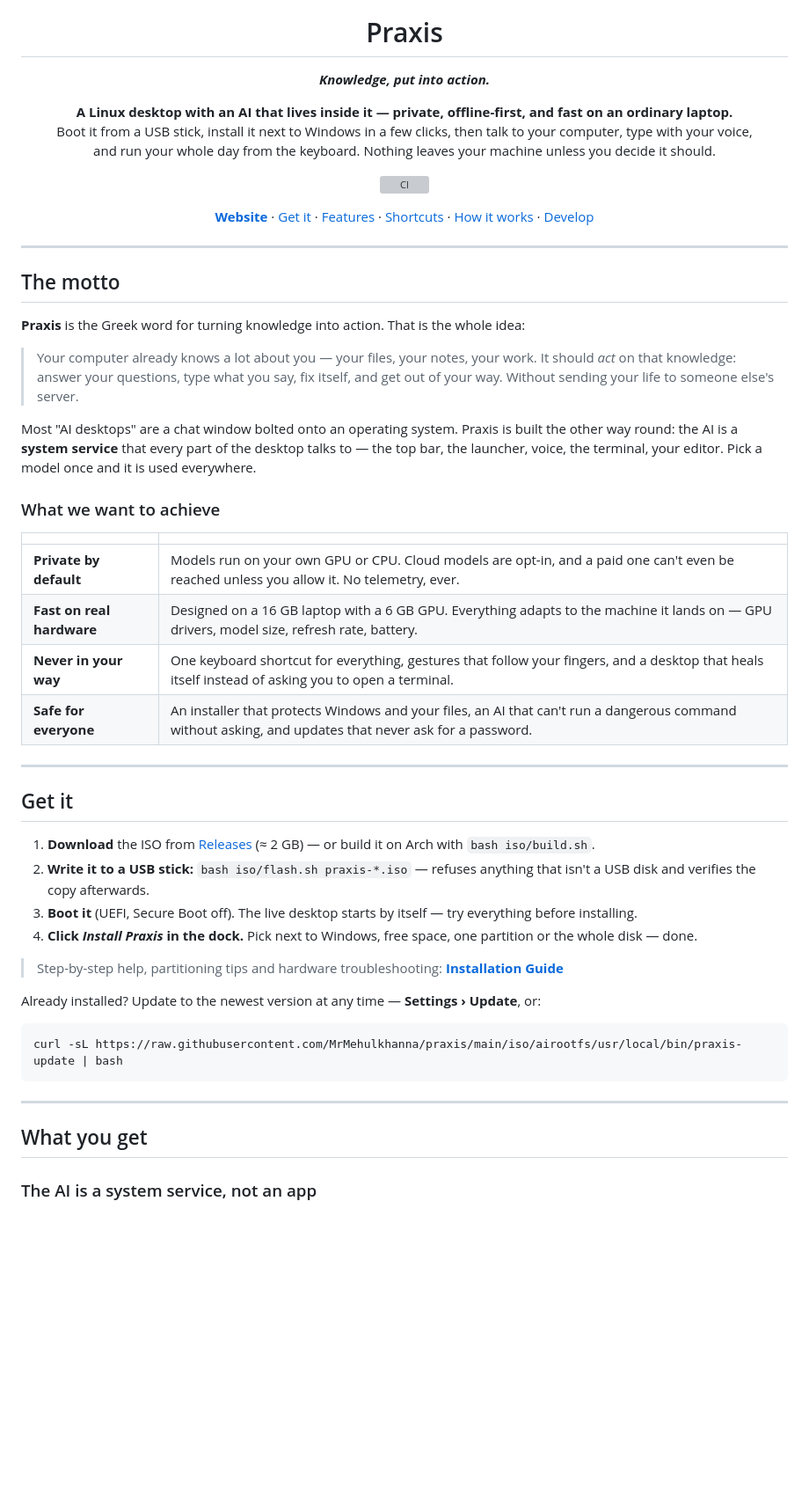
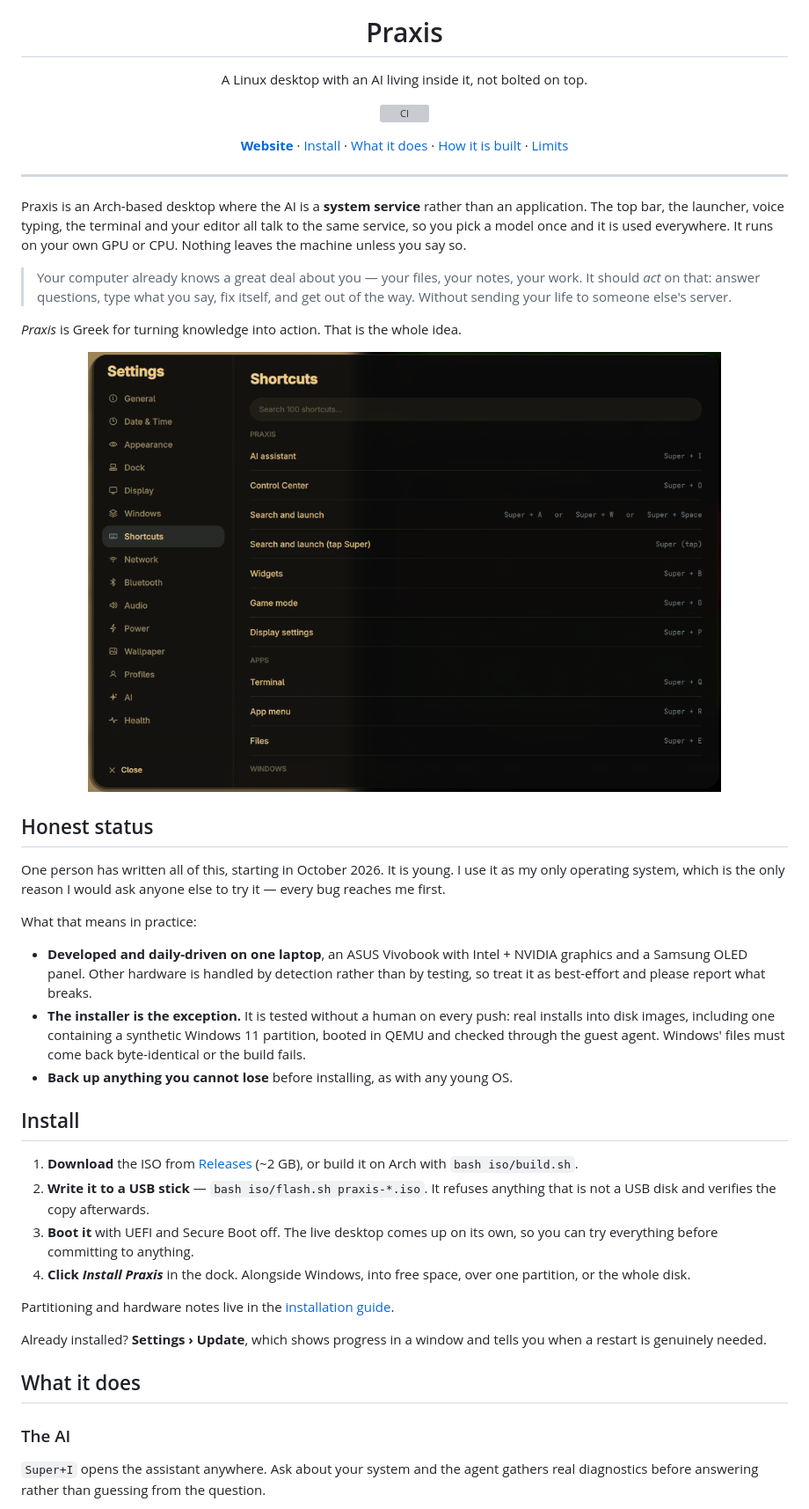
Before and after one commit to MrMehulkhanna/praxis, a Markdown page: README.md, the part around one of its changes. Shown at 88% size. Rendered like a GitHub page; blank space fills up the shorter version; grey boxes are pictures that could not be loaded.

````diff
--- a/README.md
+++ b/README.md
@@ -2,10 +2,5 @@
 <h1 align="center">Praxis</h1>
-<p align="center"><b><i>Knowledge, put into action.</i></b></p>
-<p align="center">
-  <b>A Linux desktop with an AI that lives inside it — private, offline-first, and fast on an ordinary laptop.</b><br>
-  Boot it from a USB stick, install it next to Windows in a few clicks, then talk to your computer, type with your voice,<br>
-  and run your whole day from the keyboard. Nothing leaves your machine unless you decide it should.
-</p>
+<p align="center">A Linux desktop with an AI living inside it, not bolted on top.</p>
 
 <p align="center">
   <a href="https://github.com/MrMehulkhanna/praxis/actions/workflows/ci.yml"><img alt="CI" src="https://github.com/MrMehulkhanna/praxis/actions/workflows/ci.yml/badge.svg"></a>
@@ -13,56 +8,64 @@
 
 <p align="center">
   <a href="https://mrmehulkhanna.github.io/praxis/"><b>Website</b></a> ·
-  <a href="#get-it">Get it</a> ·
-  <a href="#what-you-get">Features</a> ·
-  <a href="#shortcuts">Shortcuts</a> ·
-  <a href="#how-it-works">How it works</a> ·
-  <a href="#develop">Develop</a>
+  <a href="#install">Install</a> ·
+  <a href="#what-it-does">What it does</a> ·
+  <a href="#how-it-is-built">How it is built</a> ·
+  <a href="#what-does-not-work-yet">Limits</a>
 </p>
 
 ---
 
-## The motto
+Praxis is an Arch-based desktop where the AI is a **system service** rather than an
+application. The top bar, the launcher, voice typing, the terminal and your editor
+all talk to the same service, so you pick a model once and it is used everywhere.
+It runs on your own GPU or CPU. Nothing leaves the machine unless you say so.
 
-**Praxis** is the Greek word for turning knowledge into action. That is the whole idea:
+> Your computer already knows a great deal about you — your files, your notes, your
+> work. It should *act* on that: answer questions, type what you say, fix itself, and
+> get out of the way. Without sending your life to someone else's server.
 
-> Your computer already knows a lot about you — your files, your notes, your work.
-> It should *act* on that knowledge: answer your questions, type what you say, fix itself,
-> and get out of your way. Without sending your life to someone else's server.
+*Praxis* is Greek for turning knowledge into action. That is the whole idea.
 
-Most "AI desktops" are a chat window bolted onto an operating system. Praxis is built the other way
-round: the AI is a **system service** that every part of the desktop talks to — the top bar, the
-launcher, voice, the terminal, your editor. Pick a model once and it is used everywhere.
+<p align="center"><img src="docs/screenshots/settings-shortcuts.png" width="720" alt="Settings, showing every keyboard shortcut grouped and searchable"></p>
 
-### What we want to achieve
+## Honest status
 
-| | |
-|---|---|
-| **Private by default** | Models run on your own GPU or CPU. Cloud models are opt-in, and a paid one can't even be reached unless you allow it. No telemetry, ever. |
-| **Fast on real hardware** | Designed on a 16 GB laptop with a 6 GB GPU. Everything adapts to the machine it lands on — GPU drivers, model size, refresh rate, battery. |
-| **Never in your way** | One keyboard shortcut for everything, gestures that follow your fingers, and a desktop that heals itself instead of asking you to open a terminal. |
-| **Safe for everyone** | An installer that protects Windows and your files, an AI that can't run a dangerous command without asking, and updates that never ask for a password. |
+One person has written all of this, starting in October 2026. It is young. I use it
+as my only operating system, which is the only reason I would ask anyone else to
+try it — every bug reaches me first.
 
----
+What that means in practice:
 
-## Get it
+- **Developed and daily-driven on one laptop**, an ASUS Vivobook with Intel + NVIDIA
+  graphics and a Samsung OLED panel. Other hardware is handled by detection rather
+  than by testing, so treat it as best-effort and please report what breaks.
+- **The installer is the exception.** It is tested without a human on every push:
+  real installs into disk images, including one containing a synthetic Windows 11
+  partition, booted in QEMU and checked through the guest agent. Windows' files must
+  come back byte-identical or the build fails.
+- **Back up anything you cannot lose** before installing, as with any young OS.
 
-1. **Download** the ISO from [Releases](https://github.com/MrMehulkhanna/praxis/releases) (≈ 2 GB) — or build it on Arch with `bash iso/build.sh`.
-2. **Write it to a USB stick:** `bash iso/flash.sh praxis-*.iso` — refuses anything that isn't a USB disk and verifies the copy afterwards.
-3. **Boot it** (UEFI, Secure Boot off). The live desktop starts by itself — try everything before installing.
-4. **Click _Install Praxis_ in the dock.** Pick next to Windows, free space, one partition or the whole disk — done.
+## Install
 
-> Step-by-step help, partitioning tips and hardware troubleshooting: **[Installation Guide](docs/INSTALLATION.md)**
+1. **Download** the ISO from [Releases](https://github.com/MrMehulkhanna/praxis/releases) (~2 GB),
+   or build it on Arch with `bash iso/build.sh`.
+2. **Write it to a USB stick** — `bash iso/flash.sh praxis-*.iso`. It refuses anything
+   that is not a USB disk and verifies the copy afterwards.
+3. **Boot it** with UEFI and Secure Boot off. The live desktop comes up on its own, so
+   you can try everything before committing to anything.
+4. **Click _Install Praxis_** in the dock. Alongside Windows, into free space, over one
+   partition, or the whole disk.
 
-Already installed? Update to the newest version at any time — **Settings › Update**, or:
+Partitioning and hardware notes live in the [installation guide](docs/INSTALLATION.md).
 
-```bash
-curl -sL https://raw.githubusercontent.com/MrMehulkhanna/praxis/main/iso/airootfs/usr/local/bin/praxis-update | bash
-```
+Already installed? **Settings › Update**, which shows progress in a window and tells
+you when a restart is genuinely needed.
 
----
+## What it does
 
-## What you get
+### The AI
 
-### The AI is a system service, not an app
+`Super+I` opens the assistant anywhere. Ask about your system and the agent gathers
+real diagnostics before answering rather than guessing from the question.
 
````
Also changed, not shown: other parts of README.md (+102 -147 lines).
